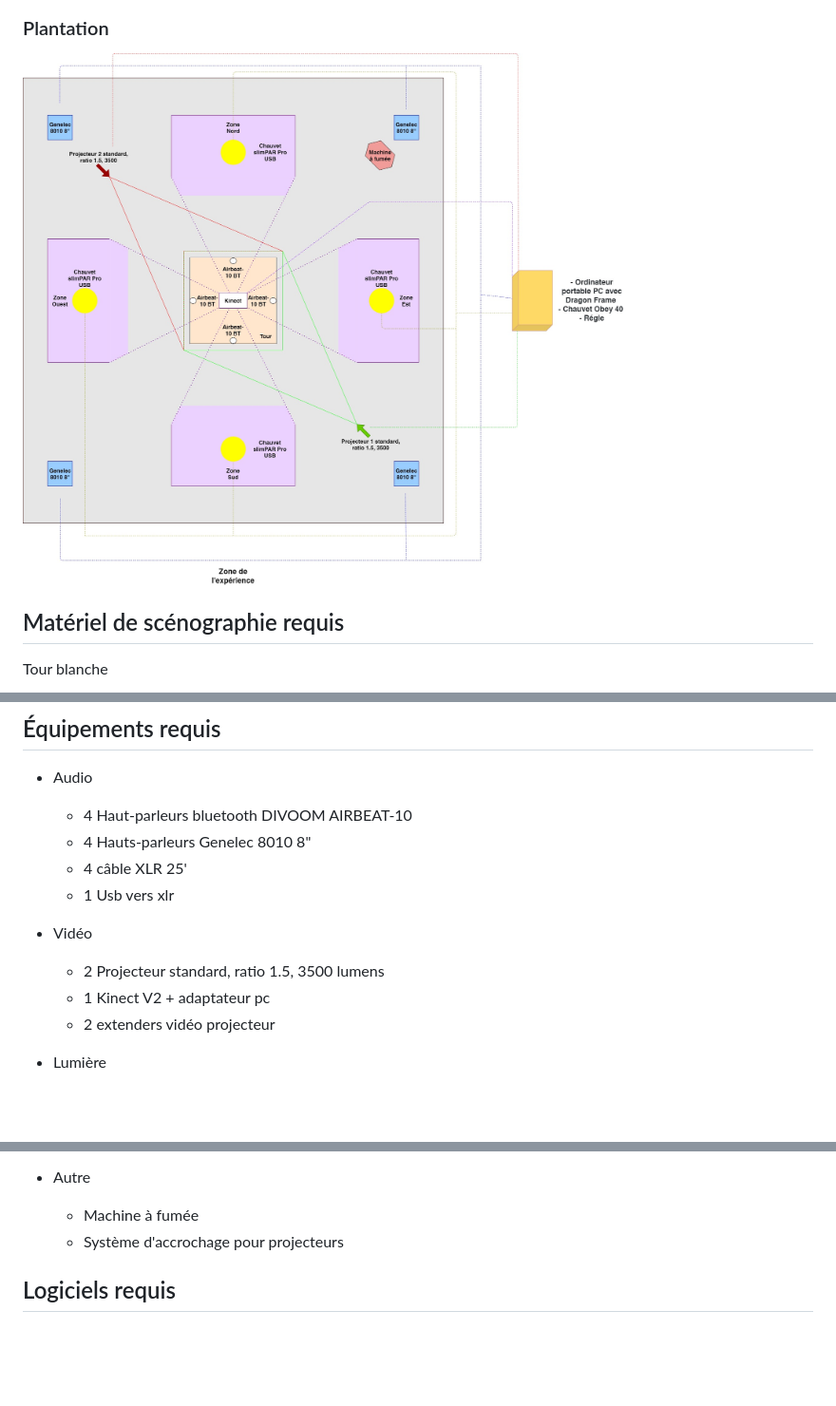
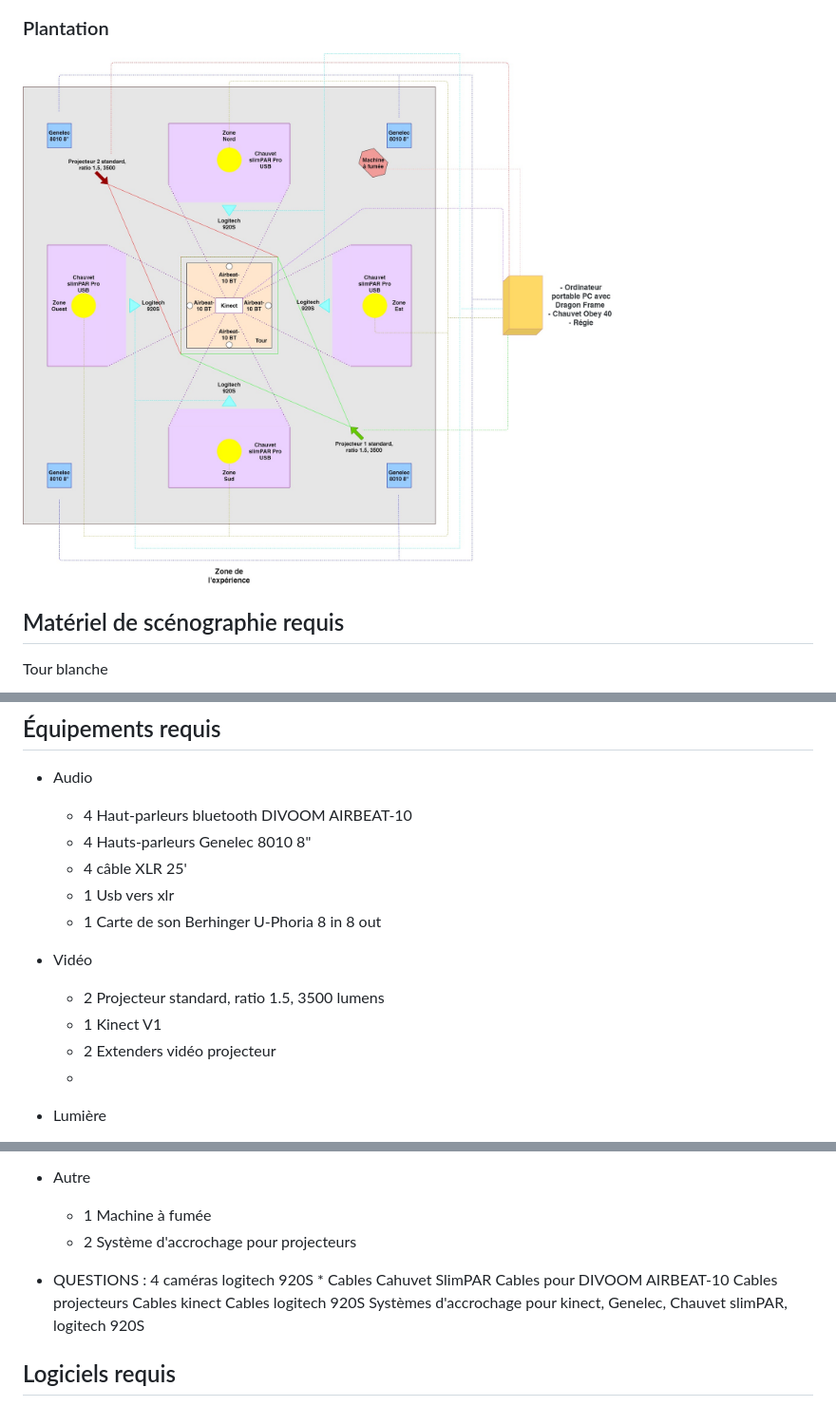
Before and after one commit to Quollector/Spooky-tower, a Markdown page: docs/preproduction/README.md, 3 parts joined by grey strips. Shown: that part at 95% size. GitHub-like rendering; pictures changed too: docs/preproduction/medias/plantation.jpg; blank space fills up the shorter version.

Commit message:
plantation

```diff
--- a/docs/preproduction/README.md
+++ b/docs/preproduction/README.md
@@ -76,11 +76,13 @@ Tour blanche
     * 4 Hauts-parleurs Genelec 8010 8"
     * 4 câble XLR 25'
     * 1 Usb vers xlr
+    * 1 Carte de son Berhinger U-Phoria 8 in 8 out
 
 * Vidéo
     * 2 Projecteur standard, ratio 1.5, 3500 lumens
-    * 1 Kinect V2 + adaptateur pc
-    * 2 extenders vidéo projecteur
+    * 1 Kinect V1
+    * 2 Extenders vidéo projecteur
+    *
 
 * Lumière
     * 4 Chauvet slimPAR Pro USB
@@ -99,8 +101,17 @@ Tour blanche
     * Max 8
 
 * Autre
-    * Machine à fumée
-    * Système d'accrochage pour projecteurs
+    * 1 Machine à fumée
+    * 2 Système d'accrochage pour projecteurs
+
+* QUESTIONS :
+    4 caméras logitech 920S *
+    Cables Cahuvet SlimPAR
+    Cables pour DIVOOM AIRBEAT-10
+    Cables projecteurs
+    Cables kinect
+    Cables logitech 920S
+    Systèmes d'accrochage pour kinect, Genelec, Chauvet slimPAR, logitech 920S
 
 ## Logiciels requis
 
```
Also changed, not shown: other parts of docs/preproduction/README.md (+2 -1 lines).
